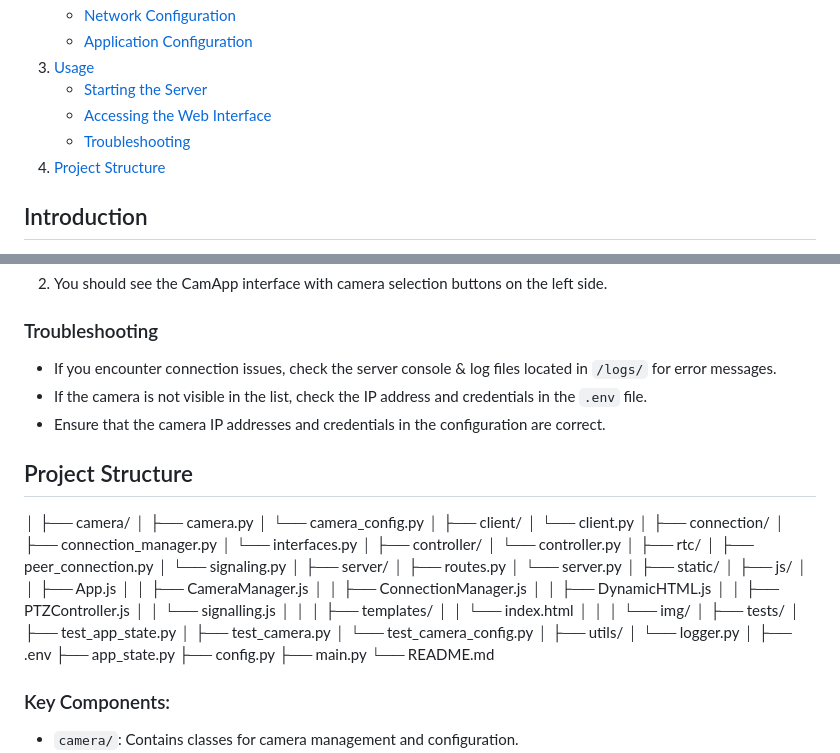
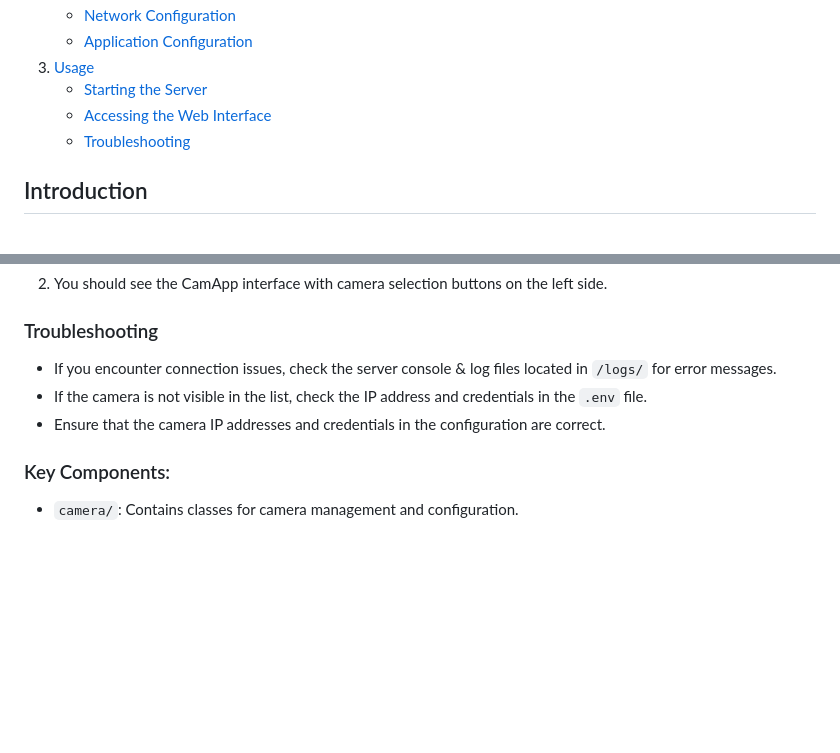
Before and after one commit to mundine/CamApp, a Markdown page: README.md, 2 parts joined by grey strips. Rendered like a GitHub page; blank space fills up the shorter version.

```diff
--- a/README.md
+++ b/README.md
@@ -11,7 +11,7 @@
    - [Starting the Server](#starting-the-server)
    - [Accessing the Web Interface](#accessing-the-web-interface)
    - [Troubleshooting](#troubleshooting)
-4. [Project Structure](#project-structure)
+
 
 
 ## Introduction
@@ -98,58 +98,6 @@ For advanced configuration options or to modify the application behavior, you ma
 - Ensure that the camera IP addresses and credentials in the configuration are correct.
 
 
-## Project Structure
-│
-├── camera/
-│ ├── camera.py
-│ └── camera_config.py
-│
-├── client/
-│ └── client.py
-│
-├── connection/
-│ ├── connection_manager.py
-│ └── interfaces.py
-│
-├── controller/
-│ └── controller.py
-│
-├── rtc/
-│ ├── peer_connection.py
-│ └── signaling.py
-│
-├── server/
-│ ├── routes.py
-│ └── server.py
-│
-├── static/
-│ ├── js/
-│ │ ├── App.js
-│ │ ├── CameraManager.js
-│ │ ├── ConnectionManager.js
-│ │ ├── DynamicHTML.js
-│ │ ├── PTZController.js
-│ │ └── signalling.js
-│ │
-│ ├── templates/
-│ │ └── index.html
-│ │
-│ └── img/
-│
-├── tests/
-│ ├── test_app_state.py
-│ ├── test_camera.py
-│ └── test_camera_config.py
-│
-├── utils/
-│ └── logger.py
-│
-├── .env
-├── app_state.py
-├── config.py
-├── main.py
-└── README.md
-
 ### Key Components:
 
 - `camera/`: Contains classes for camera management and configuration.
```
